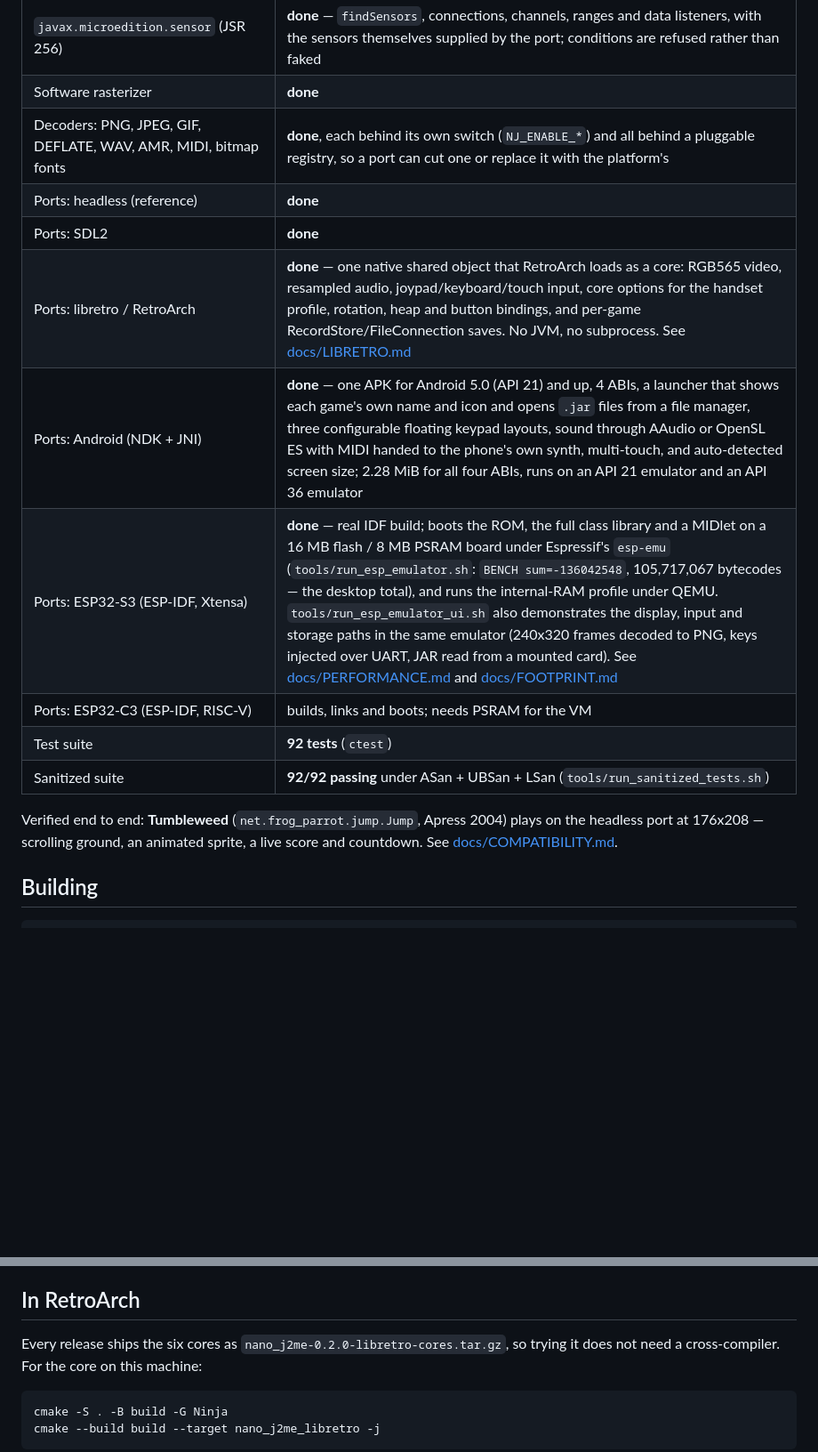
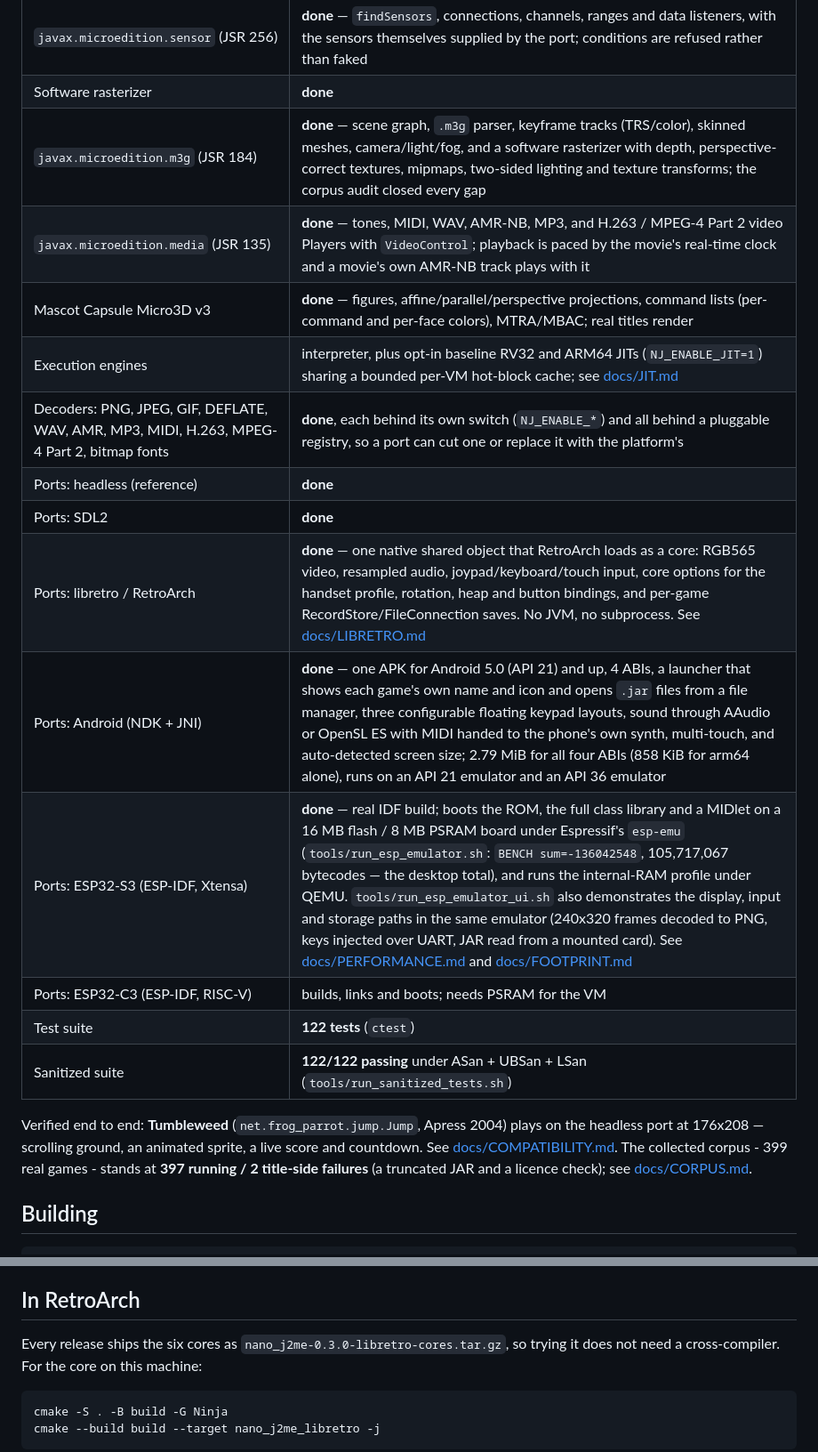
Before and after one commit to lucinhu/nano_j2me, a Markdown page: README.md, 2 parts joined by grey strips. Shown at 89% size. Drawn GitHub-style; blank space fills up the shorter version.

````diff
--- a/README.md
+++ b/README.md
@@ -148,19 +173,26 @@ usually skip, and they are exactly the parts old games use.
 | `javax.bluetooth` | **discovery done** — `LocalDevice`, `DiscoveryAgent`, `UUID`, `DeviceClass`, `DataElement`, `ServiceRecord` and `RemoteDevice` over nine optional `bt_*` hooks; RFCOMM/L2CAP servers are the port's, and a port with no radio gets `BluetoothStateException` |
 | `javax.microedition.sensor` (JSR 256) | **done** — `findSensors`, connections, channels, ranges and data listeners, with the sensors themselves supplied by the port; conditions are refused rather than faked |
 | Software rasterizer | **done** |
-| Decoders: PNG, JPEG, GIF, DEFLATE, WAV, AMR, MIDI, bitmap fonts | **done**, each behind its own switch (`NJ_ENABLE_*`) and all behind a pluggable registry, so a port can cut one or replace it with the platform's |
+| `javax.microedition.m3g` (JSR 184) | **done** — scene graph, `.m3g` parser, keyframe tracks (TRS/color), skinned meshes, camera/light/fog, and a software rasterizer with depth, perspective-correct textures, mipmaps, two-sided lighting and texture transforms; the corpus audit closed every gap |
+| `javax.microedition.media` (JSR 135) | **done** — tones, MIDI, WAV, AMR-NB, MP3, and H.263 / MPEG-4 Part 2 video Players with `VideoControl`; playback is paced by the movie's real-time clock and a movie's own AMR-NB track plays with it |
+| Mascot Capsule Micro3D v3 | **done** — figures, affine/parallel/perspective projections, command lists (per-command and per-face colors), MTRA/MBAC; real titles render |
+| Execution engines | interpreter, plus opt-in baseline RV32 and ARM64 JITs (`NJ_ENABLE_JIT=1`) sharing a bounded per-VM hot-block cache; see [docs/JIT.md](docs/JIT.md) |
+| Decoders: PNG, JPEG, GIF, DEFLATE, WAV, AMR, MP3, MIDI, H.263, MPEG-4 Part 2, bitmap fonts | **done**, each behind its own switch (`NJ_ENABLE_*`) and all behind a pluggable registry, so a port can cut one or replace it with the platform's |
 | Ports: headless (reference) | **done** |
 | Ports: SDL2 | **done** |
 | Ports: libretro / RetroArch | **done** — one native shared object that RetroArch loads as a core: RGB565 video, resampled audio, joypad/keyboard/touch input, core options for the handset profile, rotation, heap and button bindings, and per-game RecordStore/FileConnection saves. No JVM, no subprocess. See [docs/LIBRETRO.md](docs/LIBRETRO.md) |
-| Ports: Android (NDK + JNI) | **done** — one APK for Android 5.0 (API 21) and up, 4 ABIs, a launcher that shows each game's own name and icon and opens `.jar` files from a file manager, three configurable floating keypad layouts, sound through AAudio or OpenSL ES with MIDI handed to the phone's own synth, multi-touch, and auto-detected screen size; 2.28 MiB for all four ABIs, runs on an API 21 emulator and an API 36 emulator |
+| Ports: Android (NDK + JNI) | **done** — one APK for Android 5.0 (API 21) and up, 4 ABIs, a launcher that shows each game's own name and icon and opens `.jar` files from a file manager, three configurable floating keypad layouts, sound through AAudio or OpenSL ES with MIDI handed to the phone's own synth, multi-touch, and auto-detected screen size; 2.79 MiB for all four ABIs (858 KiB for arm64 alone), runs on an API 21 emulator and an API 36 emulator |
 | Ports: ESP32-S3 (ESP-IDF, Xtensa) | **done** — real IDF build; boots the ROM, the full class library and a MIDlet on a 16 MB flash / 8 MB PSRAM board under Espressif's `esp-emu` (`tools/run_esp_emulator.sh`: `BENCH sum=-136042548`, 105,717,067 bytecodes — the desktop total), and runs the internal-RAM profile under QEMU. `tools/run_esp_emulator_ui.sh` also demonstrates the display, input and storage paths in the same emulator (240x320 frames decoded to PNG, keys injected over UART, JAR read from a mounted card). See [docs/PERFORMANCE.md](docs/PERFORMANCE.md#esp32-s3-measured-on-the-real-architecture) and [docs/FOOTPRINT.md](docs/FOOTPRINT.md#what-esp-emu-does-and-does-not-model-the-ui-demo) |
 | Ports: ESP32-C3 (ESP-IDF, RISC-V) | builds, links and boots; needs PSRAM for the VM |
-| Test suite | **92 tests** (`ctest`) |
-| Sanitized suite | **92/92 passing** under ASan + UBSan + LSan (`tools/run_sanitized_tests.sh`) |
+| Test suite | **122 tests** (`ctest`) |
+| Sanitized suite | **122/122 passing** under ASan + UBSan + LSan (`tools/run_sanitized_tests.sh`) |
 
 Verified end to end: **Tumbleweed** (`net.frog_parrot.jump.Jump`, Apress 2004)
 plays on the headless port at 176x208 — scrolling ground, an animated sprite, a
 live score and countdown. See [docs/COMPATIBILITY.md](docs/COMPATIBILITY.md).
+The collected corpus - 399 real games - stands at **397 running / 2 title-side
+failures** (a truncated JAR and a licence check); see
+[docs/CORPUS.md](docs/CORPUS.md).
 
 ## Building
 
@@ -205,7 +237,7 @@ installable cores for Android (arm64-v8a, armeabi-v7a, x86_64) and ARM Linux
 ## In RetroArch
 
 Every release ships the six cores as
-`nano_j2me-0.2.0-libretro-cores.tar.gz`, so trying it does not need a
+`nano_j2me-0.3.0-libretro-cores.tar.gz`, so trying it does not need a
 cross-compiler.  For the core on this machine:
 
 ```sh
````
Also changed, not shown: other parts of README.md (+51 -26 lines), README.zh-CN.md (+33 -16 lines), docs/images/readme-movie-1942.png (added), 3 other files.
